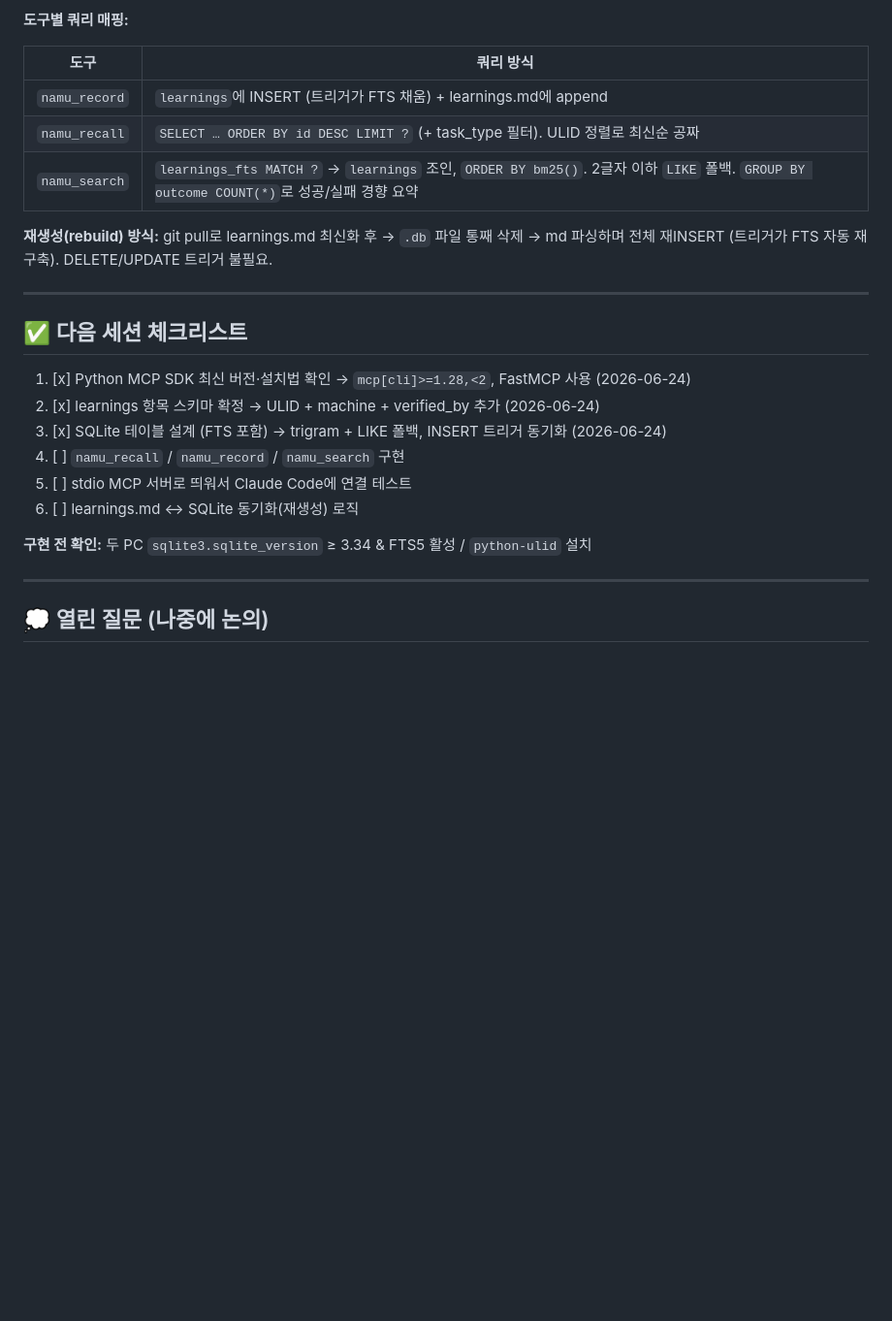
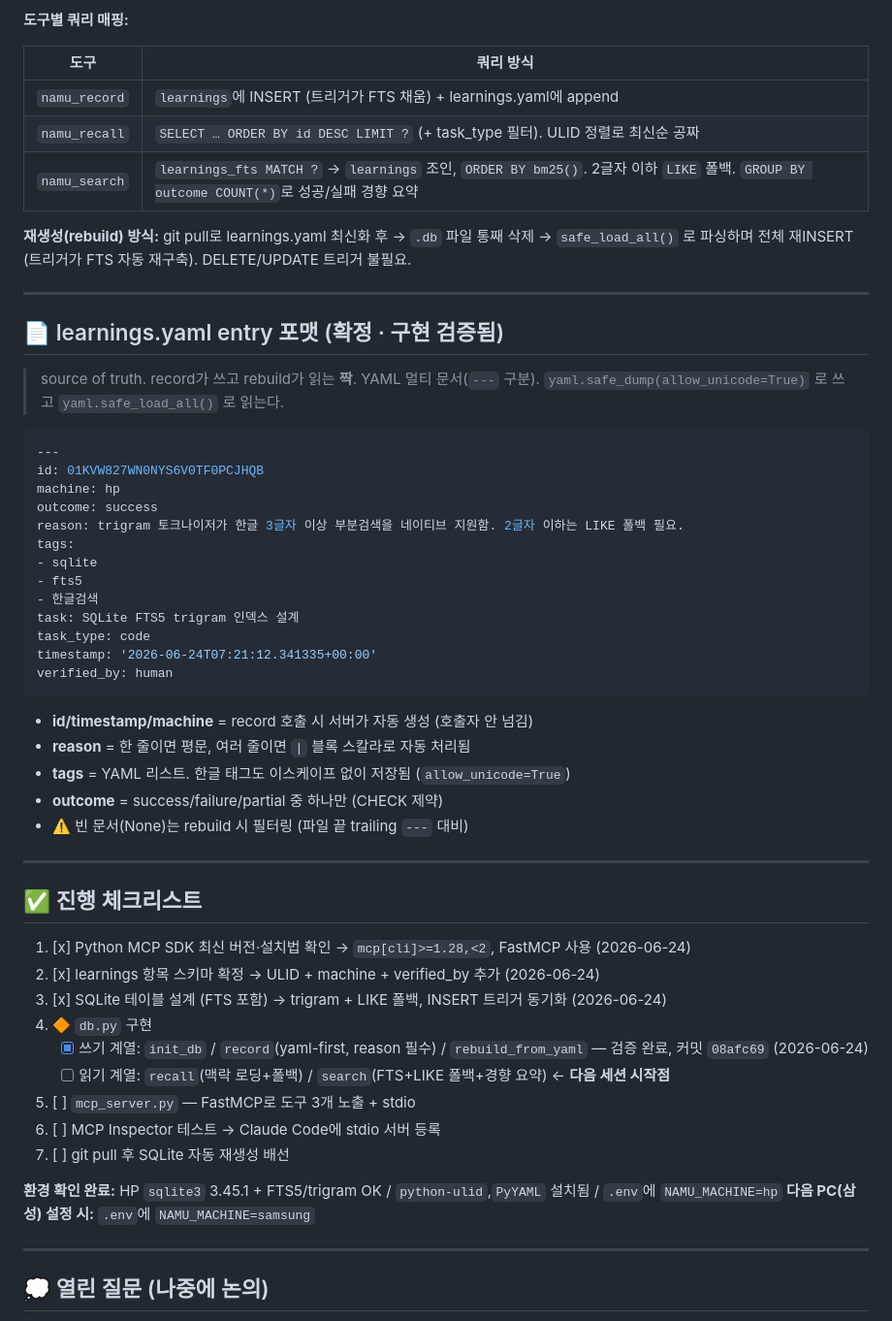
Before and after one commit to onmiso-hash/namu-agent, a Markdown page: docs/mcp_memory_design.md, the part around one of its changes. Shown at 97% size. GitHub-like rendering; blank space fills up the shorter version.

Commit message:
docs: update design docs after db.py write-side implementation
Co-Authored-By: Claude Sonnet 4.6 <noreply@anthropic.com>

````diff
--- a/docs/mcp_memory_design.md
+++ b/docs/mcp_memory_design.md
@@ -146,24 +152,57 @@ END;
 
 | 도구 | 쿼리 방식 |
 |------|-----------|
-| `namu_record` | `learnings`에 INSERT (트리거가 FTS 채움) + learnings.md에 append |
+| `namu_record` | `learnings`에 INSERT (트리거가 FTS 채움) + learnings.yaml에 append |
 | `namu_recall` | `SELECT … ORDER BY id DESC LIMIT ?` (+ task_type 필터). ULID 정렬로 최신순 공짜 |
 | `namu_search` | `learnings_fts MATCH ?` → `learnings` 조인, `ORDER BY bm25()`. 2글자 이하 `LIKE` 폴백. `GROUP BY outcome COUNT(*)`로 성공/실패 경향 요약 |
 
-**재생성(rebuild) 방식:** git pull로 learnings.md 최신화 후 → `.db` 파일 통째 삭제 → md 파싱하며 전체 재INSERT (트리거가 FTS 자동 재구축). DELETE/UPDATE 트리거 불필요.
+**재생성(rebuild) 방식:** git pull로 learnings.yaml 최신화 후 → `.db` 파일 통째 삭제 → `safe_load_all()` 로 파싱하며 전체 재INSERT (트리거가 FTS 자동 재구축). DELETE/UPDATE 트리거 불필요.
 
 ---
 
-## ✅ 다음 세션 체크리스트
+## 📄 learnings.yaml entry 포맷 (확정 · 구현 검증됨)
+
+> source of truth. record가 쓰고 rebuild가 읽는 **짝**. YAML 멀티 문서(`---` 구분).
+> `yaml.safe_dump(allow_unicode=True)` 로 쓰고 `yaml.safe_load_all()` 로 읽는다.
+
+```yaml
+---
+id: 01KVW827WN0NYS6V0TF0PCJHQB
+machine: hp
+outcome: success
+reason: trigram 토크나이저가 한글 3글자 이상 부분검색을 네이티브 지원함. 2글자 이하는 LIKE 폴백 필요.
+tags:
+- sqlite
+- fts5
+- 한글검색
+task: SQLite FTS5 trigram 인덱스 설계
+task_type: code
+timestamp: '2026-06-24T07:21:12.341335+00:00'
+verified_by: human
+```
+
+- **id/timestamp/machine** = record 호출 시 서버가 자동 생성 (호출자 안 넘김)
+- **reason** = 한 줄이면 평문, 여러 줄이면 `|` 블록 스칼라로 자동 처리됨
+- **tags** = YAML 리스트. 한글 태그도 이스케이프 없이 저장됨 (`allow_unicode=True`)
+- **outcome** = success/failure/partial 중 하나만 (CHECK 제약)
+- ⚠️ 빈 문서(None)는 rebuild 시 필터링 (파일 끝 trailing `---` 대비)
+
+---
+
+## ✅ 진행 체크리스트
 
 1. [x] Python MCP SDK 최신 버전·설치법 확인 → `mcp[cli]>=1.28,<2`, FastMCP 사용 (2026-06-24)
 2. [x] learnings 항목 스키마 확정 → ULID + machine + verified_by 추가 (2026-06-24)
 3. [x] SQLite 테이블 설계 (FTS 포함) → trigram + LIKE 폴백, INSERT 트리거 동기화 (2026-06-24)
-4. [ ] `namu_recall` / `namu_record` / `namu_search` 구현
-5. [ ] stdio MCP 서버로 띄워서 Claude Code에 연결 테스트
-6. [ ] learnings.md ↔ SQLite 동기화(재생성) 로직
+4. 🔶 `db.py` 구현
+   - [x] 쓰기 계열: `init_db` / `record`(yaml-first, reason 필수) / `rebuild_from_yaml` — 검증 완료, 커밋 `08afc69` (2026-06-24)
+   - [ ] 읽기 계열: `recall`(맥락 로딩+폴백) / `search`(FTS+LIKE 폴백+경향 요약) ← **다음 세션 시작점**
+5. [ ] `mcp_server.py` — FastMCP로 도구 3개 노출 + stdio
+6. [ ] MCP Inspector 테스트 → Claude Code에 stdio 서버 등록
+7. [ ] git pull 후 SQLite 자동 재생성 배선
 
-**구현 전 확인:** 두 PC `sqlite3.sqlite_version` ≥ 3.34 & FTS5 활성 / `python-ulid` 설치
+**환경 확인 완료:** HP `sqlite3` 3.45.1 + FTS5/trigram OK / `python-ulid`,`PyYAML` 설치됨 / `.env`에 `NAMU_MACHINE=hp`
+**다음 PC(삼성) 설정 시:** `.env`에 `NAMU_MACHINE=samsung`
 
 ---
 
````
Also changed, not shown: other parts of docs/mcp_memory_design.md (+22 -16 lines), docs/plan.md (+30 -11 lines).
